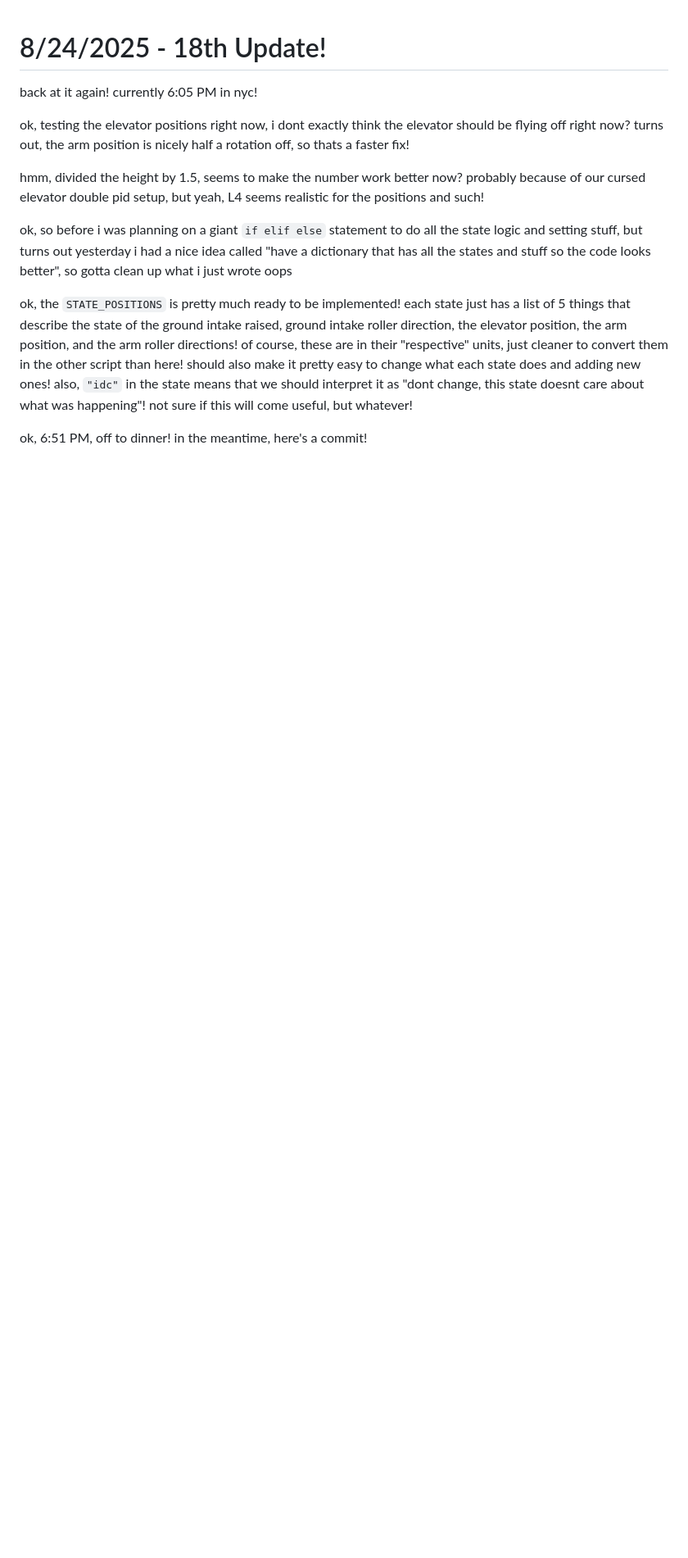
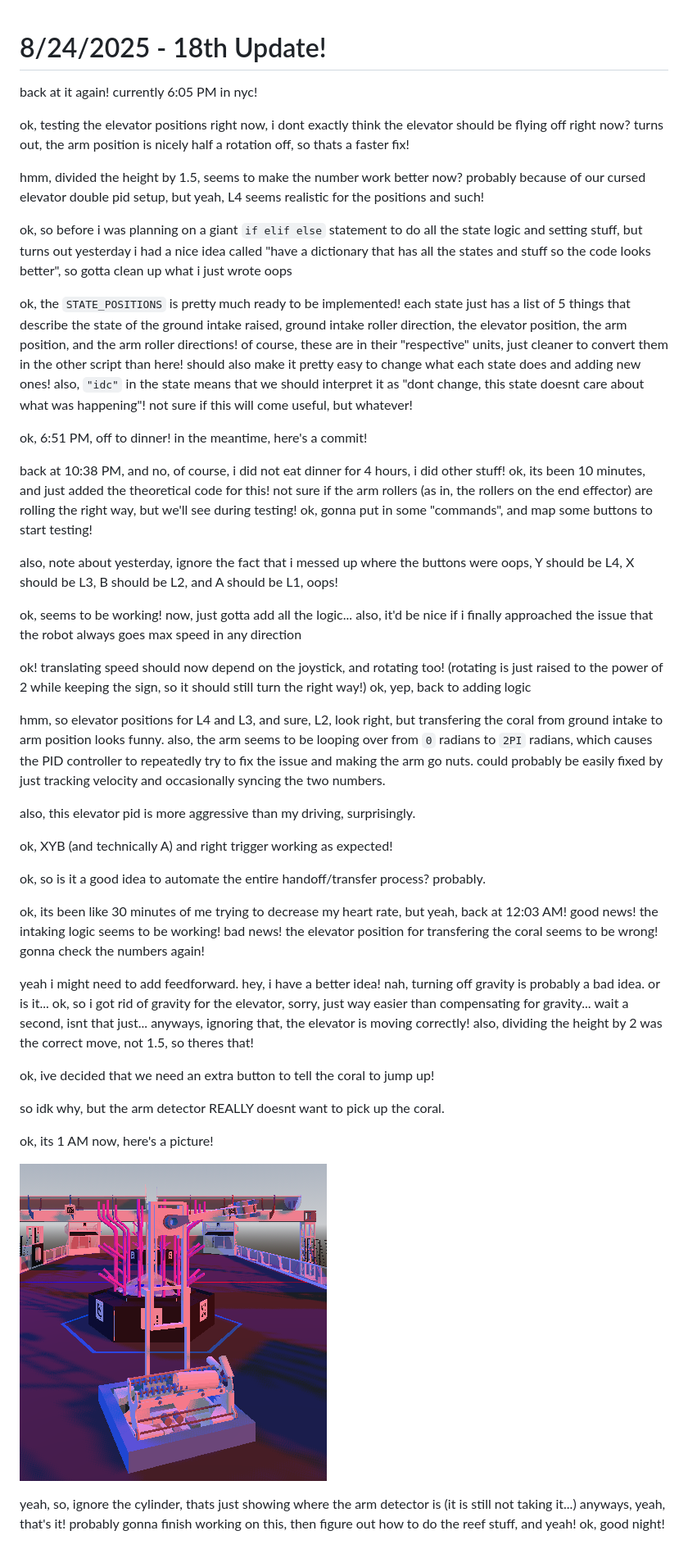
Before and after one commit to HenryLi-0/vectors, a Markdown page: updatelogs/logs202508/08242025.md, the part around the change. Shown: that part at 82% size. Drawn GitHub-style; pictures changed too: updatelogs/images/202508/08242025 - 1.png (added); blank space fills up the shorter version.

Commit message:
08242025 - states and moving between them! also better drive!

```diff
--- a/updatelogs/logs202508/08242025.md
+++ b/updatelogs/logs202508/08242025.md
@@ -11,3 +11,33 @@ ok, so before i was planning on a giant `if elif else` statement to do all the s
 ok, the `STATE_POSITIONS` is pretty much ready to be implemented! each state just has a list of 5 things that describe the state of the ground intake raised, ground intake roller direction, the elevator position, the arm position, and the arm roller directions! of course, these are in their "respective" units, just cleaner to convert them in the other script than here! should also make it pretty easy to change what each state does and adding new ones! also, `"idc"` in the state means that we should interpret it as "dont change, this state doesnt care about what was happening"! not sure if this will come useful, but whatever!
 
 ok, 6:51 PM, off to dinner! in the meantime, here's a commit!
+
+back at 10:38 PM, and no, of course, i did not eat dinner for 4 hours, i did other stuff! ok, its been 10 minutes, and just added the theoretical code for this! not sure if the arm rollers (as in, the rollers on the end effector) are rolling the right way, but we'll see during testing! ok, gonna put in some "commands", and map some buttons to start testing!
+
+also, note about yesterday, ignore the fact that i messed up where the buttons were oops, Y should be L4, X should be L3, B should be L2, and A should be L1, oops!
+
+ok, seems to be working! now, just gotta add all the logic... also, it'd be nice if i finally approached the issue that the robot always goes max speed in any direction
+
+ok! translating speed should now depend on the joystick, and rotating too! (rotating is just raised to the power of 2 while keeping the sign, so it should still turn the right way!) ok, yep, back to adding logic
+
+hmm, so elevator positions for L4 and L3, and sure, L2, look right, but transfering the coral from ground intake to arm position looks funny. also, the arm seems to be looping over from `0` radians to `2PI` radians, which causes the PID controller to repeatedly try to fix the issue and making the arm go nuts. could probably be easily fixed by just tracking velocity and occasionally syncing the two numbers.
+
+also, this elevator pid is more aggressive than my driving, surprisingly.
+
+ok, XYB (and technically A) and right trigger working as expected!
+
+ok, so is it a good idea to automate the entire handoff/transfer process? probably.
+
+ok, its been like 30 minutes of me trying to decrease my heart rate, but yeah, back at 12:03 AM! good news! the intaking logic seems to be working! bad news! the elevator position for transfering the coral seems to be wrong! gonna check the numbers again!
+
+yeah i might need to add feedforward. hey, i have a better idea! nah, turning off gravity is probably a bad idea. or is it... ok, so i got rid of gravity for the elevator, sorry, just way easier than compensating for gravity... wait a second, isnt that just... anyways, ignoring that, the elevator is moving correctly! also, dividing the height by 2 was the correct move, not 1.5, so theres that!
+
+ok, ive decided that we need an extra button to tell the coral to jump up!
+
+so idk why, but the arm detector REALLY doesnt want to pick up the coral.
+
+ok, its 1 AM now, here's a picture!
+
+![yay](</updatelogs/images/202508/08242025 - 1.png>)
+
+yeah, so, ignore the cylinder, thats just showing where the arm detector is (it is still not taking it...) anyways, yeah, that's it! probably gonna finish working on this, then figure out how to do the reef stuff, and yeah! ok, good night!
```
Also changed, not shown: 8 other files.
